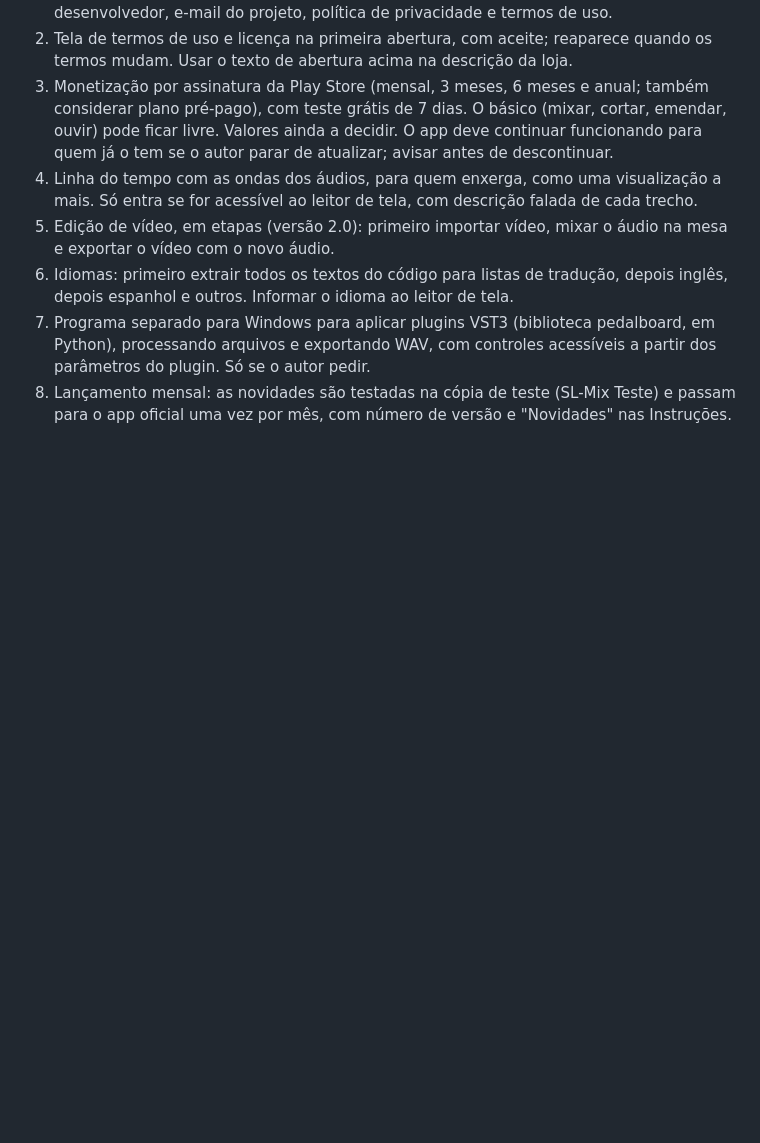
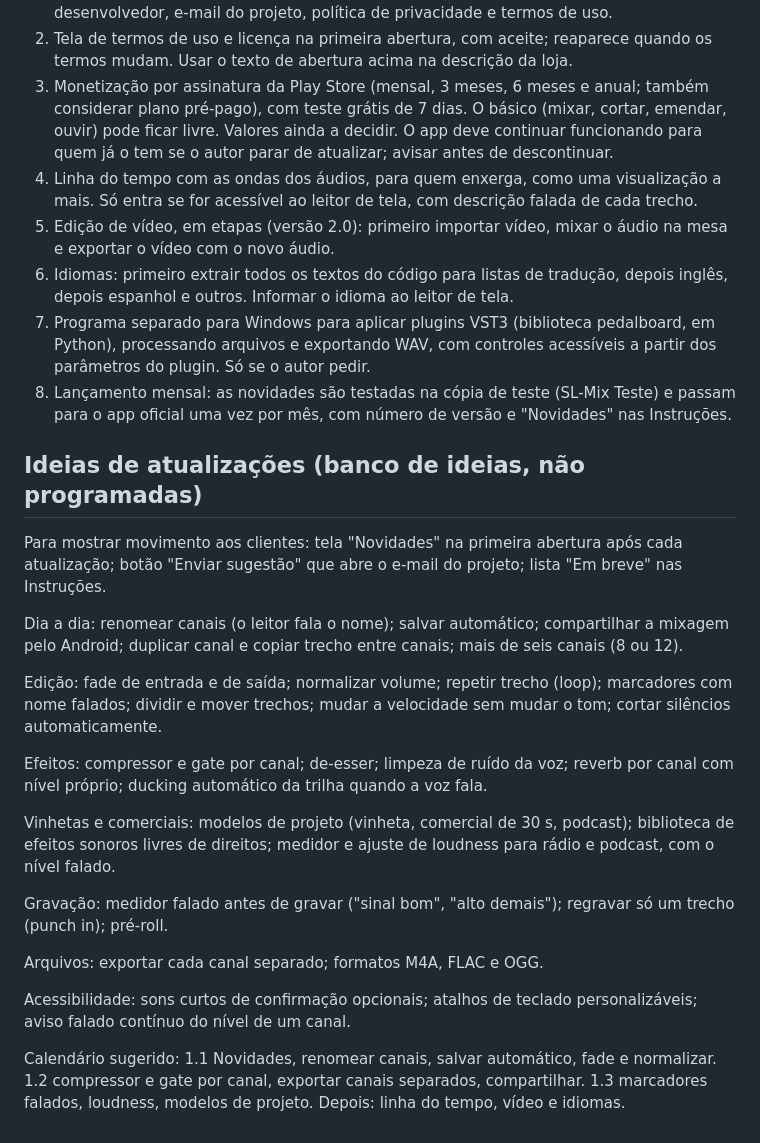
Before and after one commit to Gutembergguerra/mesa-digital, a Markdown page: NOTAS.md, the part around the change. Rendered like a GitHub page; blank space fills up the shorter version.

Commit message:
Ideias de atualizações nas notas
Co-Authored-By: Claude Sonnet 5.5 <noreply@anthropic.com>
Claude-Session: https://claude.ai/code/session_01XBDdPXEAGpKbSeds6KsF4m

```diff
--- a/NOTAS.md
+++ b/NOTAS.md
@@ -53,3 +53,22 @@ Idealizado e Desenvolvido por: Gutenberg Guerra Lima
 6. Idiomas: primeiro extrair todos os textos do código para listas de tradução, depois inglês, depois espanhol e outros. Informar o idioma ao leitor de tela.
 7. Programa separado para Windows para aplicar plugins VST3 (biblioteca pedalboard, em Python), processando arquivos e exportando WAV, com controles acessíveis a partir dos parâmetros do plugin. Só se o autor pedir.
 8. Lançamento mensal: as novidades são testadas na cópia de teste (SL-Mix Teste) e passam para o app oficial uma vez por mês, com número de versão e "Novidades" nas Instruções.
+
+## Ideias de atualizações (banco de ideias, não programadas)
+Para mostrar movimento aos clientes: tela "Novidades" na primeira abertura após cada atualização; botão "Enviar sugestão" que abre o e-mail do projeto; lista "Em breve" nas Instruções.
+
+Dia a dia: renomear canais (o leitor fala o nome); salvar automático; compartilhar a mixagem pelo Android; duplicar canal e copiar trecho entre canais; mais de seis canais (8 ou 12).
+
+Edição: fade de entrada e de saída; normalizar volume; repetir trecho (loop); marcadores com nome falados; dividir e mover trechos; mudar a velocidade sem mudar o tom; cortar silêncios automaticamente.
+
+Efeitos: compressor e gate por canal; de-esser; limpeza de ruído da voz; reverb por canal com nível próprio; ducking automático da trilha quando a voz fala.
+
+Vinhetas e comerciais: modelos de projeto (vinheta, comercial de 30 s, podcast); biblioteca de efeitos sonoros livres de direitos; medidor e ajuste de loudness para rádio e podcast, com o nível falado.
+
+Gravação: medidor falado antes de gravar ("sinal bom", "alto demais"); regravar só um trecho (punch in); pré-roll.
+
+Arquivos: exportar cada canal separado; formatos M4A, FLAC e OGG.
+
+Acessibilidade: sons curtos de confirmação opcionais; atalhos de teclado personalizáveis; aviso falado contínuo do nível de um canal.
+
+Calendário sugerido: 1.1 Novidades, renomear canais, salvar automático, fade e normalizar. 1.2 compressor e gate por canal, exportar canais separados, compartilhar. 1.3 marcadores falados, loudness, modelos de projeto. Depois: linha do tempo, vídeo e idiomas.
```
